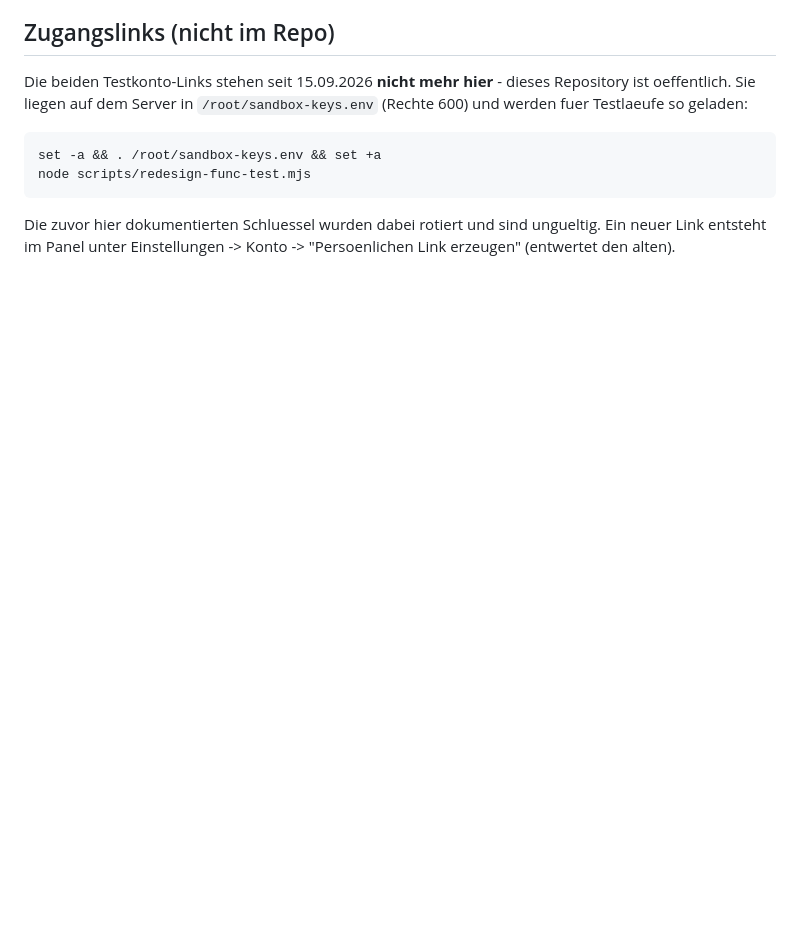
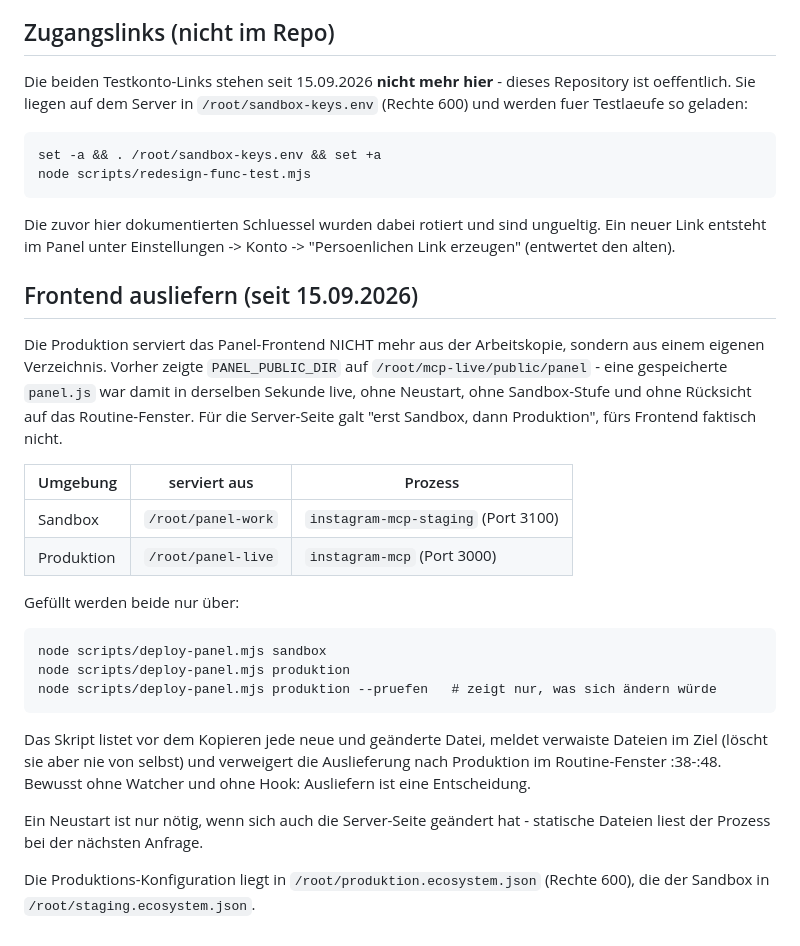
Before and after one commit to paul-hlzl/pipebot-instagram-automation, a Markdown page: docs/SANDBOX.md, the part around the change. Drawn GitHub-style; blank space fills up the shorter version.

Commit message:
Auslieferungsweg des Frontends dokumentiert
Co-Authored-By: Claude Opus 5 <noreply@anthropic.com>

````diff
--- a/docs/SANDBOX.md
+++ b/docs/SANDBOX.md
@@ -101,3 +101,34 @@ node scripts/redesign-func-test.mjs
 
 Die zuvor hier dokumentierten Schluessel wurden dabei rotiert und sind ungueltig. Ein neuer Link
 entsteht im Panel unter Einstellungen -> Konto -> "Persoenlichen Link erzeugen" (entwertet den alten).
+
+## Frontend ausliefern (seit 15.09.2026)
+
+Die Produktion serviert das Panel-Frontend NICHT mehr aus der Arbeitskopie, sondern aus einem
+eigenen Verzeichnis. Vorher zeigte `PANEL_PUBLIC_DIR` auf `/root/mcp-live/public/panel` - eine
+gespeicherte `panel.js` war damit in derselben Sekunde live, ohne Neustart, ohne Sandbox-Stufe
+und ohne Rücksicht auf das Routine-Fenster. Für die Server-Seite galt "erst Sandbox, dann
+Produktion", fürs Frontend faktisch nicht.
+
+| Umgebung | serviert aus | Prozess |
+|---|---|---|
+| Sandbox | `/root/panel-work` | `instagram-mcp-staging` (Port 3100) |
+| Produktion | `/root/panel-live` | `instagram-mcp` (Port 3000) |
+
+Gefüllt werden beide nur über:
+
+```
+node scripts/deploy-panel.mjs sandbox
+node scripts/deploy-panel.mjs produktion
+node scripts/deploy-panel.mjs produktion --pruefen   # zeigt nur, was sich ändern würde
+```
+
+Das Skript listet vor dem Kopieren jede neue und geänderte Datei, meldet verwaiste Dateien im
+Ziel (löscht sie aber nie von selbst) und verweigert die Auslieferung nach Produktion im
+Routine-Fenster :38-:48. Bewusst ohne Watcher und ohne Hook: Ausliefern ist eine Entscheidung.
+
+Ein Neustart ist nur nötig, wenn sich auch die Server-Seite geändert hat - statische Dateien
+liest der Prozess bei der nächsten Anfrage.
+
+Die Produktions-Konfiguration liegt in `/root/produktion.ecosystem.json` (Rechte 600), die der
+Sandbox in `/root/staging.ecosystem.json`.
````
